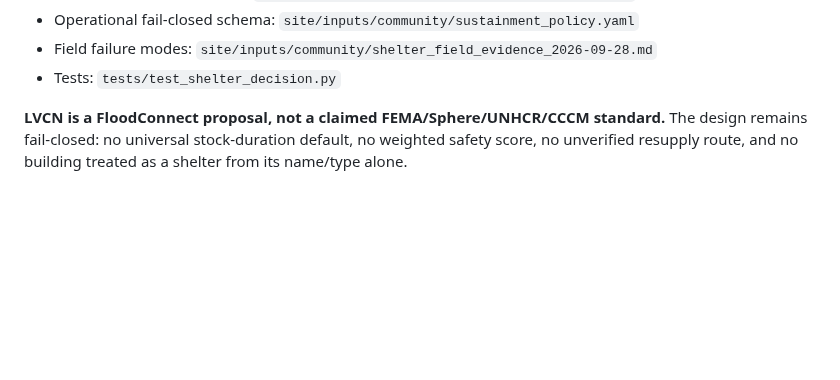
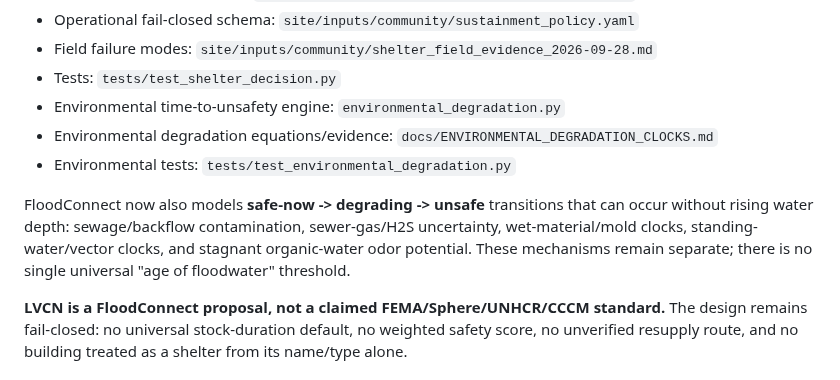
Before and after one commit to morrocwi/floodconnect, a Markdown page: README.md, the part around the change. GitHub-like rendering; blank space fills up the shorter version.

Commit message:
Link environmental degradation engine and evidence

```diff
--- a/README.md
+++ b/README.md
@@ -81,6 +81,15 @@ return/relocation/closure.
 - Operational fail-closed schema: `site/inputs/community/sustainment_policy.yaml`
 - Field failure modes: `site/inputs/community/shelter_field_evidence_2026-09-28.md`
 - Tests: `tests/test_shelter_decision.py`
+- Environmental time-to-unsafety engine: `environmental_degradation.py`
+- Environmental degradation equations/evidence: `docs/ENVIRONMENTAL_DEGRADATION_CLOCKS.md`
+- Environmental tests: `tests/test_environmental_degradation.py`
+
+FloodConnect now also models **safe-now -> degrading -> unsafe** transitions that can occur
+without rising water depth: sewage/backflow contamination, sewer-gas/H2S uncertainty,
+wet-material/mold clocks, standing-water/vector clocks, and stagnant organic-water odor
+potential. These mechanisms remain separate; there is no single universal "age of floodwater"
+threshold.
 
 **LVCN is a FloodConnect proposal, not a claimed FEMA/Sphere/UNHCR/CCCM standard.**
 The design remains fail-closed: no universal stock-duration default, no weighted safety score,
```
